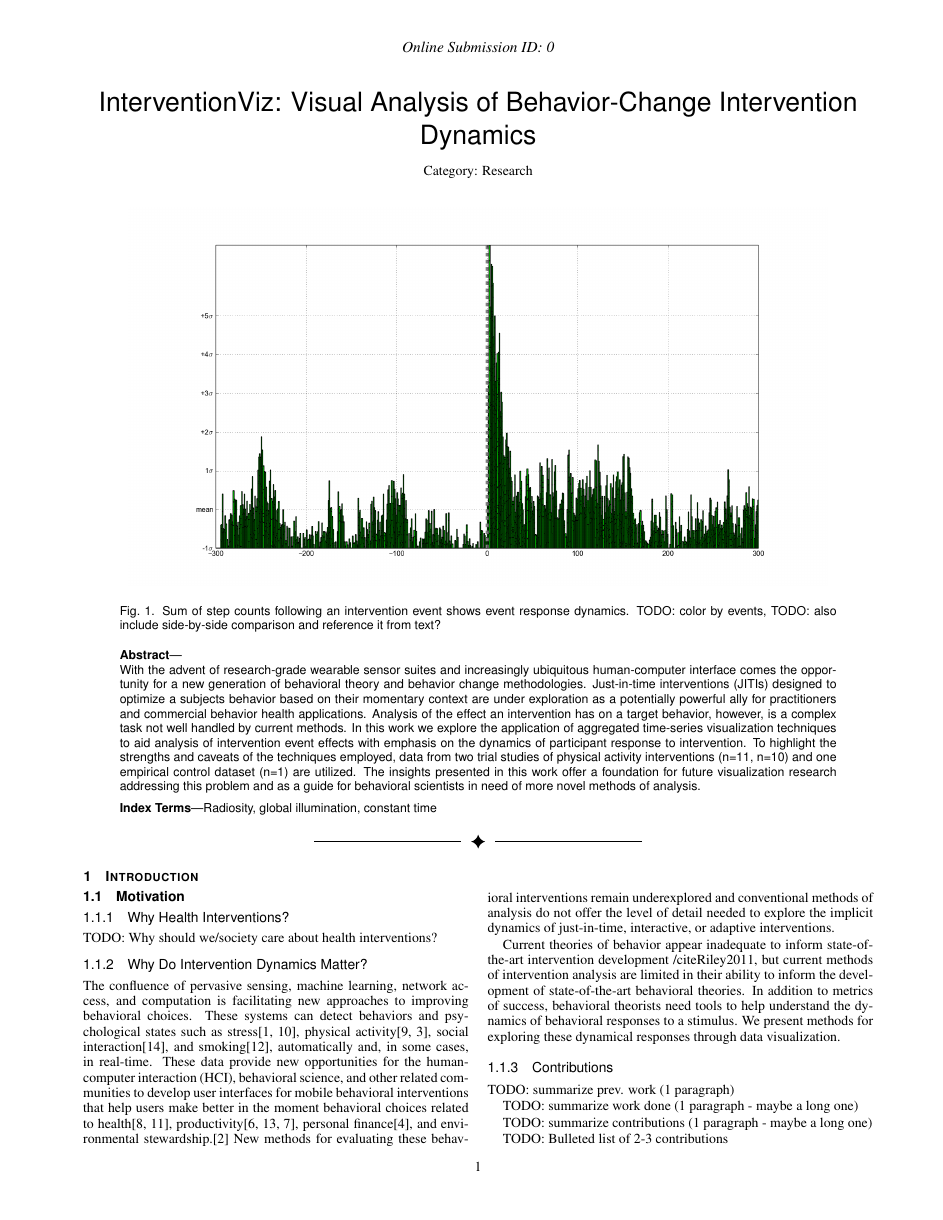
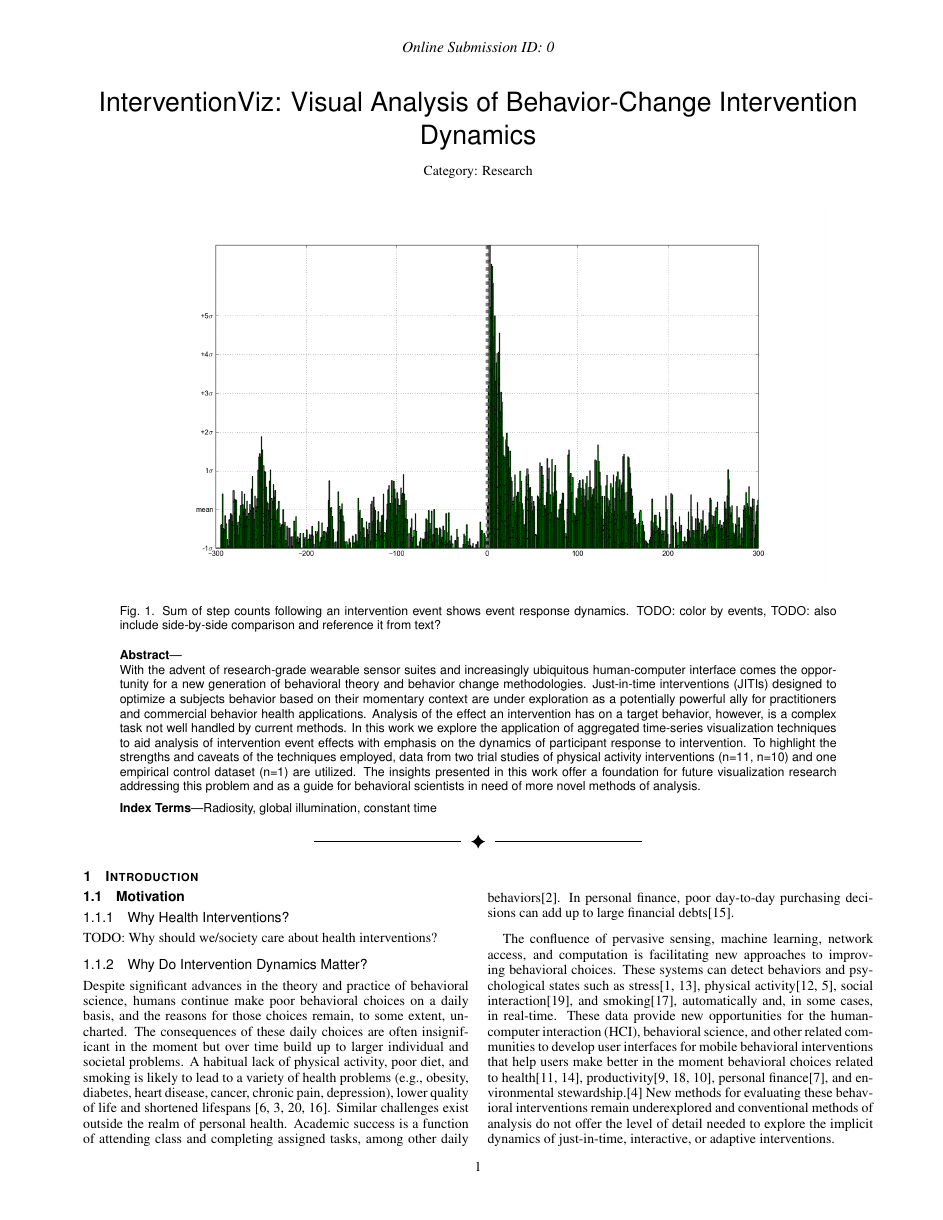
Before and after one commit to 7yl4r/interventionViz, a LaTeX document (template.tex): page 1 of 5. Compiled offline with pdfLaTeX.

Commit message:
added more relevant text from ubicom submission

```diff
--- a/template.tex
+++ b/template.tex
@@ -96,7 +96,10 @@
 %% Abstract section.
 \abstract{
 
-\comment{Ever since [], behavioral scientists have sought theories to explain, influence and change human behavior.
+\comment{
+TODO: use (some of) this text:
+
+Ever since [], behavioral scientists have sought theories to explain, influence and change human behavior.
 Theories are  built on constructs that explain or act as prerequisites for performance (or lack of performance) of a behavior.
 For example, constructs such as location, social networks, and time of day (external context) influence behavior as much or more so than a person's internal traits and states, such as personality, emotional state, and mental health.
 With the right theory in hand, behavioral scientists can develop interventions that target these constructs to effectively drive behavior change (ref to Figure of simple cause and effect model).
@@ -179,6 +179,13 @@ The insights presented in this work offer a foundation for future visualization
 TODO: Why should we/society care about health interventions?
 
 \subsubsection{Why Do Intervention Dynamics Matter?}
+Despite significant advances in the theory and practice of behavioral science, humans continue make poor behavioral choices on a daily basis, and the reasons for those choices remain, to some extent, uncharted.
+The consequences of these daily choices are often insignificant in the moment but over time build up to larger individual and societal problems.
+A habitual lack of physical activity, poor diet, and smoking is likely to lead to a variety of health problems (e.g., obesity, diabetes, heart disease, cancer, chronic pain, depression), lower quality of life and shortened lifespans \cite{franco2005, dunn2001, yanbaeva2007, ross2000}.
+Similar challenges exist outside the realm of personal health.
+Academic success is a function of attending class and completing assigned tasks, among other daily behaviors\cite{cooper2006}.
+In personal finance, poor day-to-day purchasing decisions can add up to large financial debts\cite{norvilitis2003}.
+
 The confluence of pervasive sensing, machine learning, network access, and computation is facilitating new approaches to improving behavioral choices.
 These systems can detect behaviors and psychological states such as stress\cite{chang2011,lu2012}, physical activity\cite{li2010,emken2012}, social interaction\cite{wyatt2011}, and smoking\cite{sazonov2011}, automatically and, in some cases, in real-time.
 These data provide new opportunities for the human-computer interaction (HCI), behavioral science, and other related communities to develop user interfaces for mobile behavioral interventions that help users make better in the moment behavioral choices related to health\cite{klasnja2012,nahum2012}, productivity\cite{ho2005,sohn2005,jewell2011}, personal finance\cite{gallego2012}, and environmental stewardship.\cite{elliott2012}
```
Also changed, not shown: template.tex (3 more changed lines).
